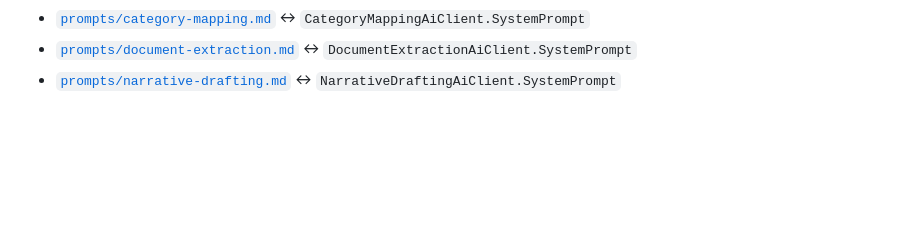
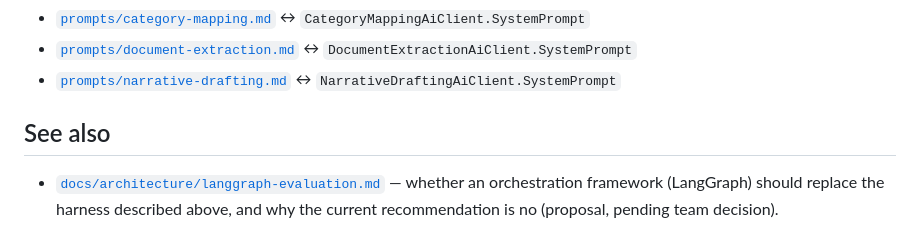
Before and after one commit to surajkoditala/humaid-risk-governance, a Markdown page: ai/README.md, the part around the change. Rendered like a GitHub page; blank space fills up the shorter version.

```diff
--- a/ai/README.md
+++ b/ai/README.md
@@ -50,3 +50,7 @@ dependency) and are mirrored below for review/audit — if you change one, chang
 - [`prompts/category-mapping.md`](prompts/category-mapping.md) ↔ `CategoryMappingAiClient.SystemPrompt`
 - [`prompts/document-extraction.md`](prompts/document-extraction.md) ↔ `DocumentExtractionAiClient.SystemPrompt`
 - [`prompts/narrative-drafting.md`](prompts/narrative-drafting.md) ↔ `NarrativeDraftingAiClient.SystemPrompt`
+
+## See also
+
+- [`docs/architecture/langgraph-evaluation.md`](../docs/architecture/langgraph-evaluation.md) — whether an orchestration framework (LangGraph) should replace the harness described above, and why the current recommendation is no (proposal, pending team decision).
```
Also changed, not shown: docs/architecture/langgraph-evaluation.md (added, +96 -0 lines).
